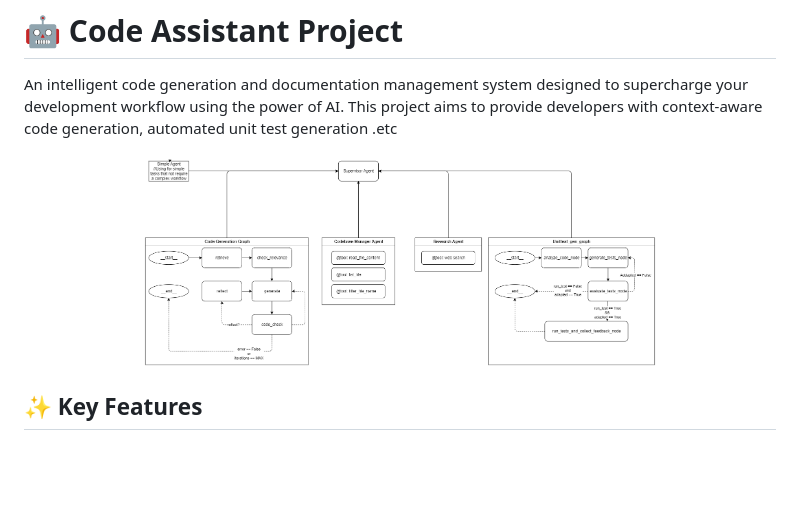
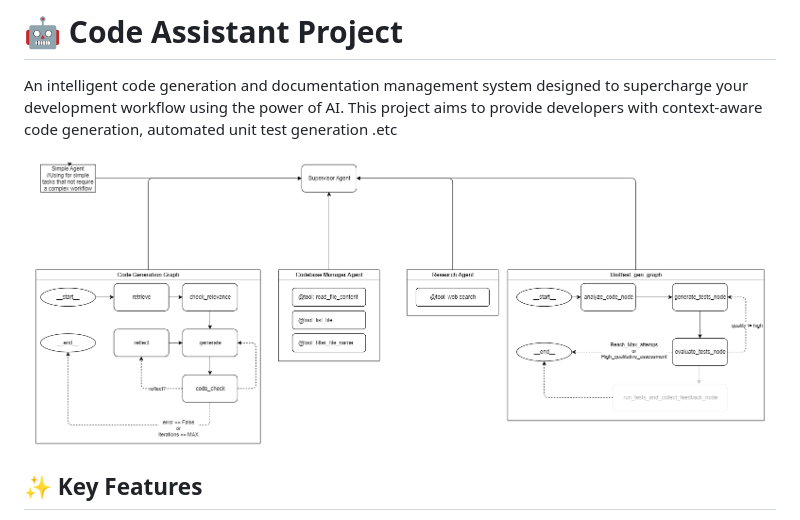
Before and after one commit to ImVp3/coder, a Markdown page: README.md, the part around the change. Drawn GitHub-style; pictures changed too: docs/structure.png; blank space fills up the shorter version.

Commit message:
Fix structre image

```diff
--- a/README.md
+++ b/README.md
@@ -3,7 +3,7 @@
 An intelligent code generation and documentation management system designed to supercharge your development workflow using the power of AI. This project aims to provide developers with context-aware code generation, automated unit test generation .etc
 
 <center>
-<img src="./docs/structure.png" alt="Project Architecture Diagram" width="70%"\>
+<img src="./docs/structure.png" alt="Project Architecture Diagram" width="100%"\>
 </center>
 
 ## ✨ Key Features
```
